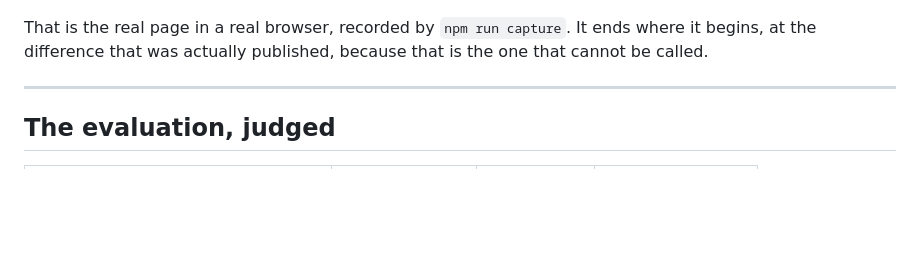
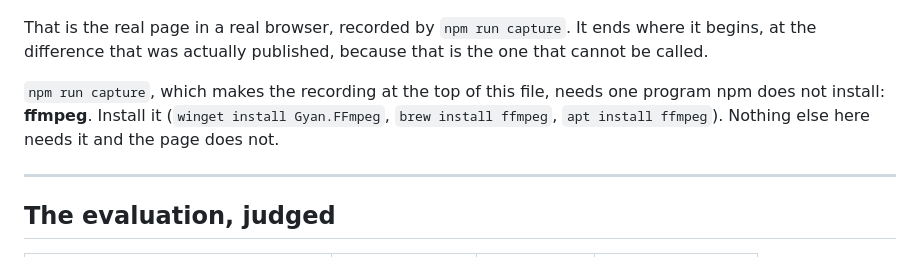
Before and after one commit to Broikos-Nikos/evalkit, a Markdown page: README.md, the part around the change. Rendered like a GitHub page; blank space fills up the shorter version.

Commit message:
Name ffmpeg in the README, swept from watch-it-think WS-F6
npm run capture turns the recorded webm into the GIF at the top of this file
with ffmpeg, and nothing here said so: not package.json, not the README. A
reader who follows the invitation without it gets spawnSync ffmpeg ENOENT out
of node's internals, after a browser launch.

Seven of the eight repositories here had it and none of them named it, because
the capture tool was copied forward each time a new one was scaffolded. The
workspace's check-binaries holds every project to naming what npm did not
install.

```diff
--- a/README.md
+++ b/README.md
@@ -11,6 +11,8 @@ can detect is 178.
 That is the real page in a real browser, recorded by `npm run capture`. It ends
 where it begins, at the difference that was actually published, because that is
 the one that cannot be called.
+
+`npm run capture`, which makes the recording at the top of this file, needs one program npm does not install: **ffmpeg**. Install it (`winget install Gyan.FFmpeg`, `brew install ffmpeg`, `apt install ffmpeg`). Nothing else here needs it and the page does not.
 
 ---
 
```
